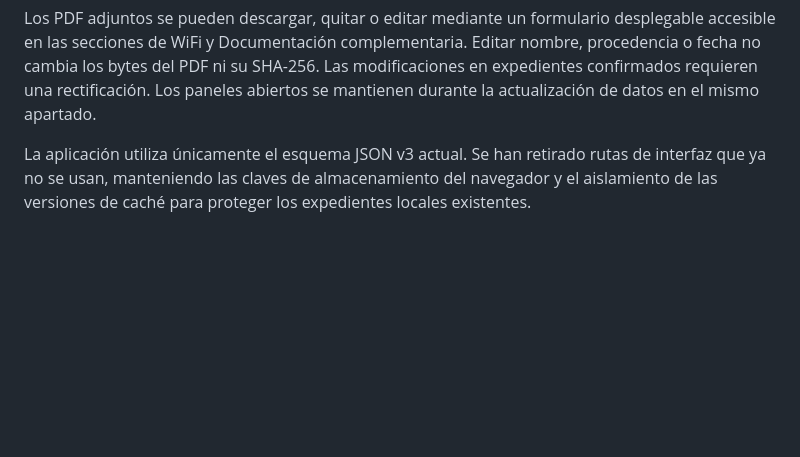
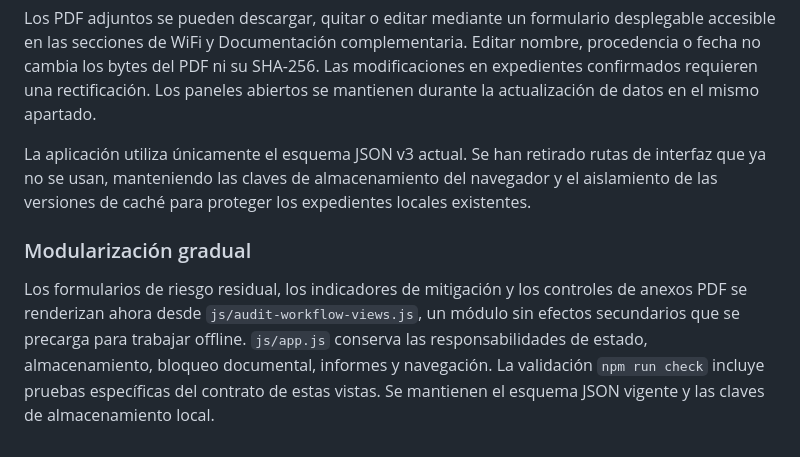
Before and after one commit to sempitern0/RabbitMole, a Markdown page: README_ES.md, the part around the change. Rendered like a GitHub page; blank space fills up the shorter version.

Commit message:
docs: document incremental separation of audit views

```diff
--- a/README_ES.md
+++ b/README_ES.md
@@ -215,3 +215,7 @@ Cada acción aplicada puede registrar comprobaciones individuales con fecha, aud
 Los PDF adjuntos se pueden descargar, quitar o editar mediante un formulario desplegable accesible en las secciones de WiFi y Documentación complementaria. Editar nombre, procedencia o fecha no cambia los bytes del PDF ni su SHA-256. Las modificaciones en expedientes confirmados requieren una rectificación. Los paneles abiertos se mantienen durante la actualización de datos en el mismo apartado.
 
 La aplicación utiliza únicamente el esquema JSON v3 actual. Se han retirado rutas de interfaz que ya no se usan, manteniendo las claves de almacenamiento del navegador y el aislamiento de las versiones de caché para proteger los expedientes locales existentes.
+
+### Modularización gradual
+
+Los formularios de riesgo residual, los indicadores de mitigación y los controles de anexos PDF se renderizan ahora desde `js/audit-workflow-views.js`, un módulo sin efectos secundarios que se precarga para trabajar offline. `js/app.js` conserva las responsabilidades de estado, almacenamiento, bloqueo documental, informes y navegación. La validación `npm run check` incluye pruebas específicas del contrato de estas vistas. Se mantienen el esquema JSON vigente y las claves de almacenamiento local.
```
